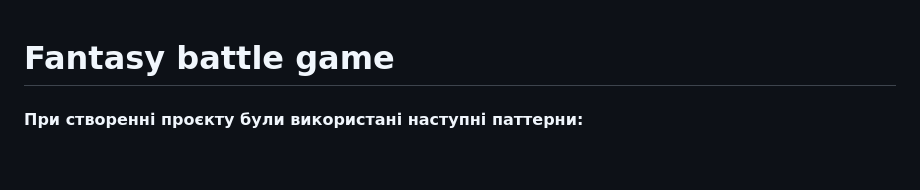
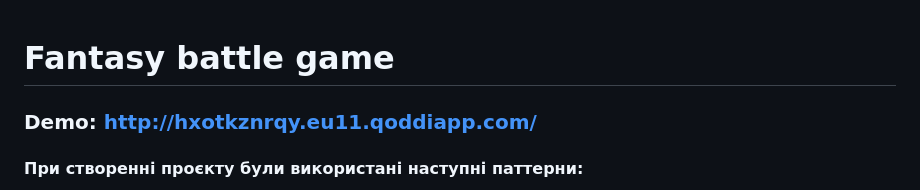
Before and after one commit to vevdokimenko/patterns-java-coursework, a Markdown page: README.md, the part around the change. Rendered like a GitHub page; blank space fills up the shorter version.

Commit message:
Initial commit

```diff
--- a/README.md
+++ b/README.md
@@ -1,4 +1,7 @@
 # Fantasy battle game #
+
+### Demo: http://hxotkznrqy.eu11.qoddiapp.com/
+###
 
 #### При створенні проєкту були використані наступні паттерни: ####
 1. DI (Spring)
```
